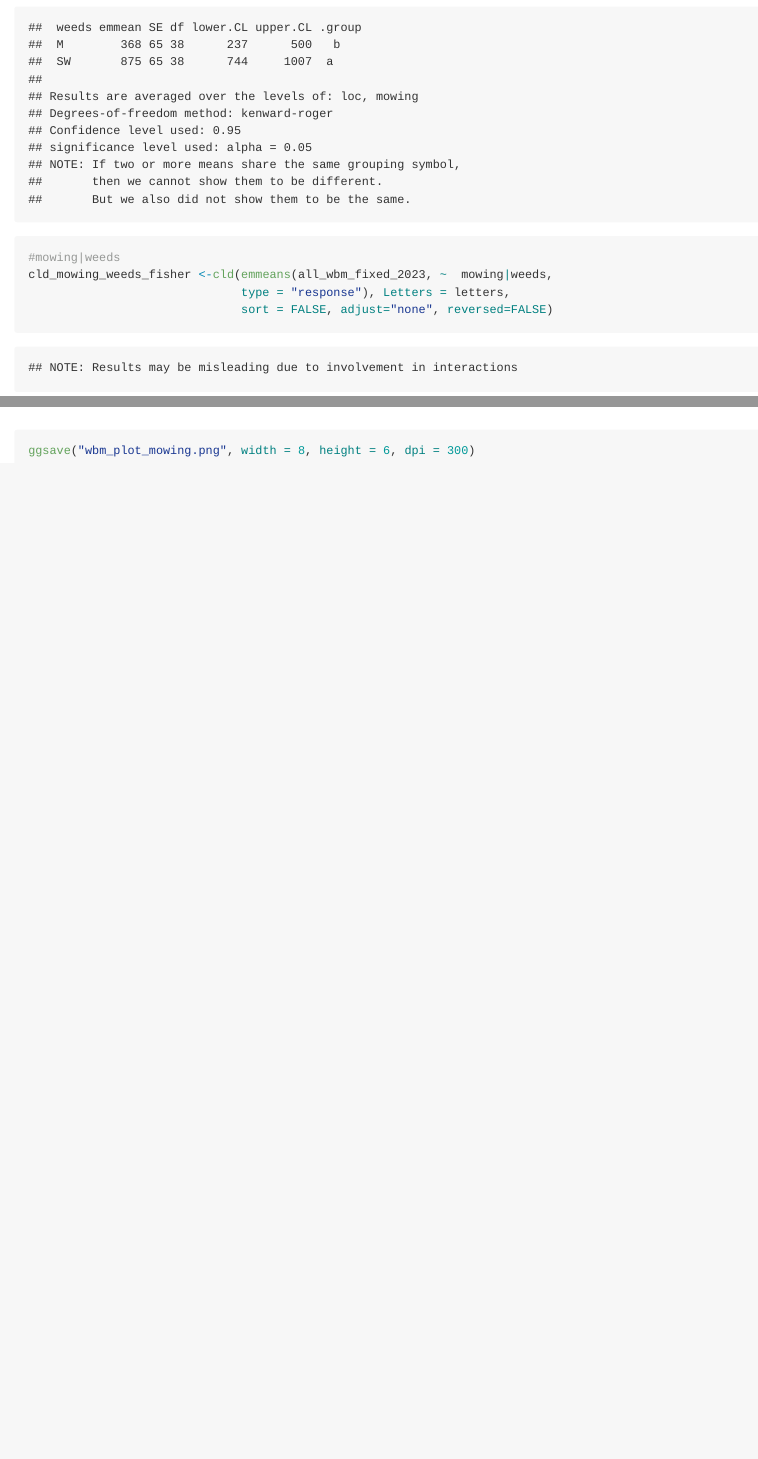
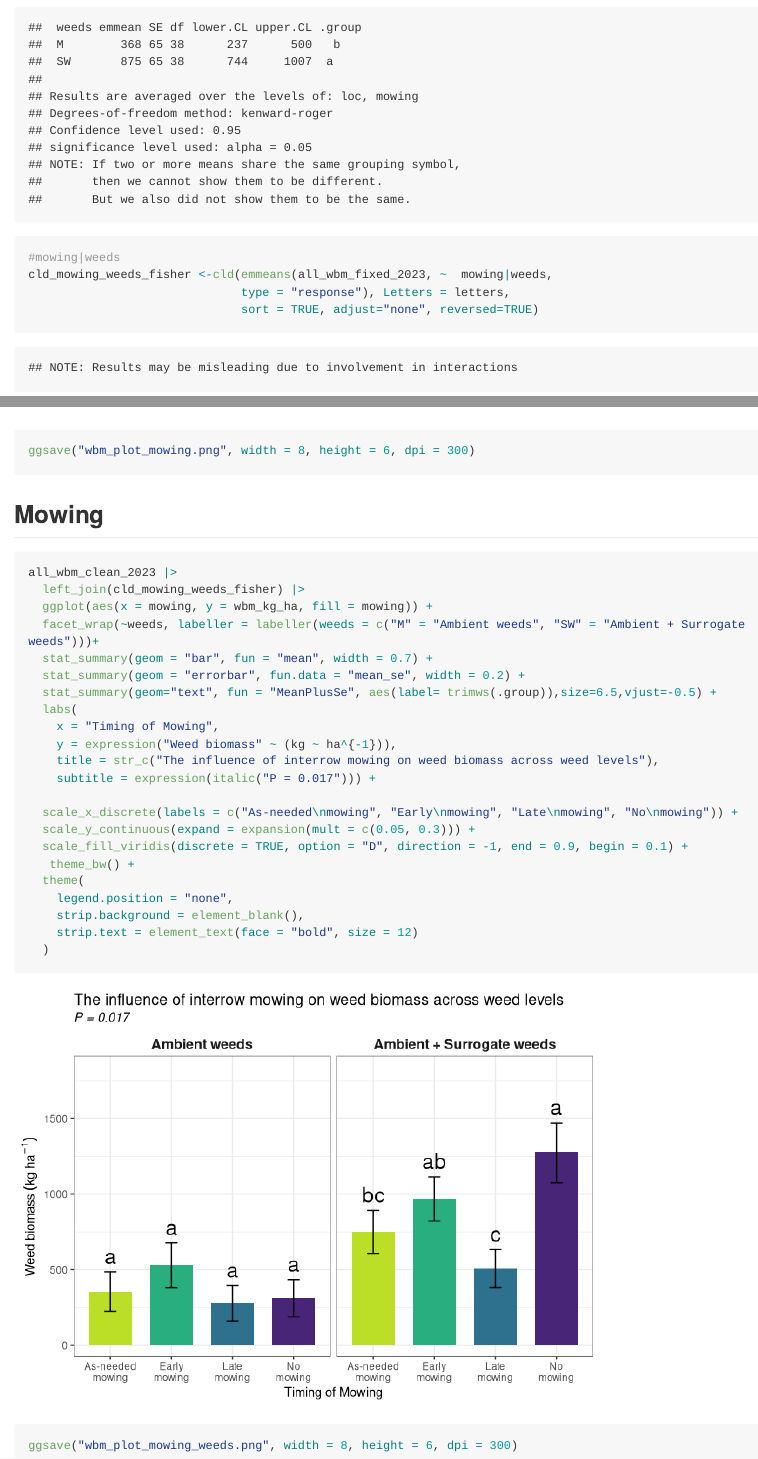
Before and after one commit to ericyoungerman/IMT, an R Markdown document (rmarkdowns/weed_biomass_2023.Rmd): the page in a window 1100 px wide, from 7290 px down, and a second part further down, joined at a grey line. Rendered offline with R 4.5, knitr and Pandoc, with nearby package versions; some code elsewhere in the file could not run offline; long lines of code are wrapped; column names are cleaned by a stand-in for the janitor package.

Commit message:
added a figure

````diff
--- a/rmarkdowns/weed_biomass_2023.Rmd
+++ b/rmarkdowns/weed_biomass_2023.Rmd
@@ -169,7 +169,7 @@ cld_weeds_fisher
 #mowing|weeds
 cld_mowing_weeds_fisher <-cld(emmeans(all_wbm_fixed_2023, ~  mowing|weeds,
                               type = "response"), Letters = letters,
-                              sort = FALSE, adjust="none", reversed=FALSE)
+                              sort = TRUE, adjust="none", reversed=TRUE)
 cld_mowing_weeds_fisher
 
 #mowing|weeds|loc
@@ -207,3 +207,32 @@ all_wbm_clean_2023 |>
   )
 ggsave("wbm_plot_mowing.png", width = 8, height = 6, dpi = 300)
 ```
+
+
+## **Mowing**
+
+```{r message=FALSE}
+all_wbm_clean_2023 |>
+  left_join(cld_mowing_weeds_fisher) |>
+  ggplot(aes(x = mowing, y = wbm_kg_ha, fill = mowing)) +
+  facet_wrap(~weeds, labeller = labeller(weeds = c("M" = "Ambient weeds", "SW" = "Ambient + Surrogate weeds")))+
+  stat_summary(geom = "bar", fun = "mean", width = 0.7) +
+  stat_summary(geom = "errorbar", fun.data = "mean_se", width = 0.2) +
+  stat_summary(geom="text", fun = "MeanPlusSe", aes(label= trimws(.group)),size=6.5,vjust=-0.5) +
+  labs(
+    x = "Timing of Mowing",
+    y = expression("Weed biomass" ~ (kg ~ ha^{-1})),
+    title = str_c("The influence of interrow mowing on weed biomass across weed levels"),
+    subtitle = expression(italic("P = 0.017"))) +
+
+  scale_x_discrete(labels = c("As-needed\nmowing", "Early\nmowing", "Late\nmowing", "No\nmowing")) +
+  scale_y_continuous(expand = expansion(mult = c(0.05, 0.3))) +
+  scale_fill_viridis(discrete = TRUE, option = "D", direction = -1, end = 0.9, begin = 0.1) +
+   theme_bw() +
+  theme(
+    legend.position = "none",
+    strip.background = element_blank(),
+    strip.text = element_text(face = "bold", size = 12)
+  )
+ggsave("wbm_plot_mowing_weeds.png", width = 8, height = 6, dpi = 300)
+```
````
Also changed, not shown: rmarkdowns/wbm_plot_mowing.png (added), rmarkdowns/wbm_plot_mowing_weeds.png (added).
